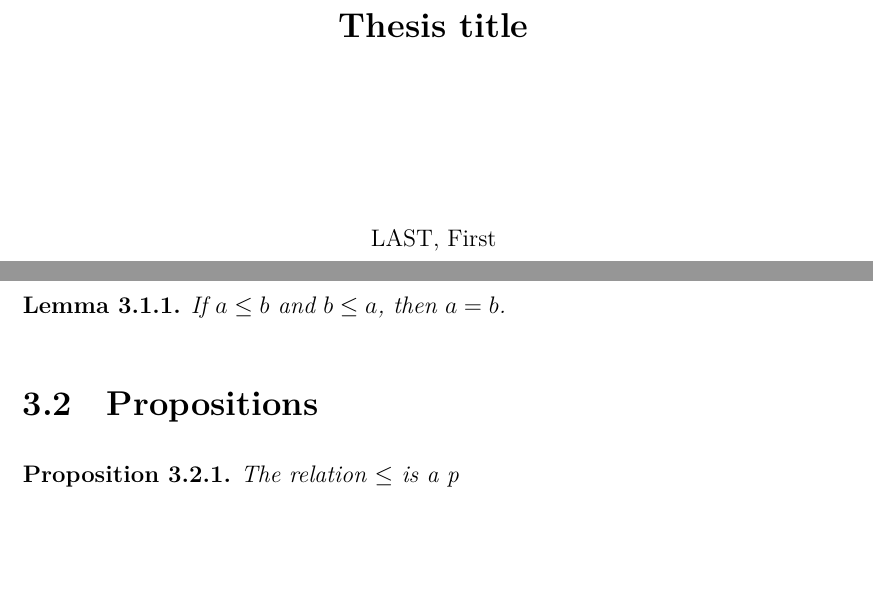
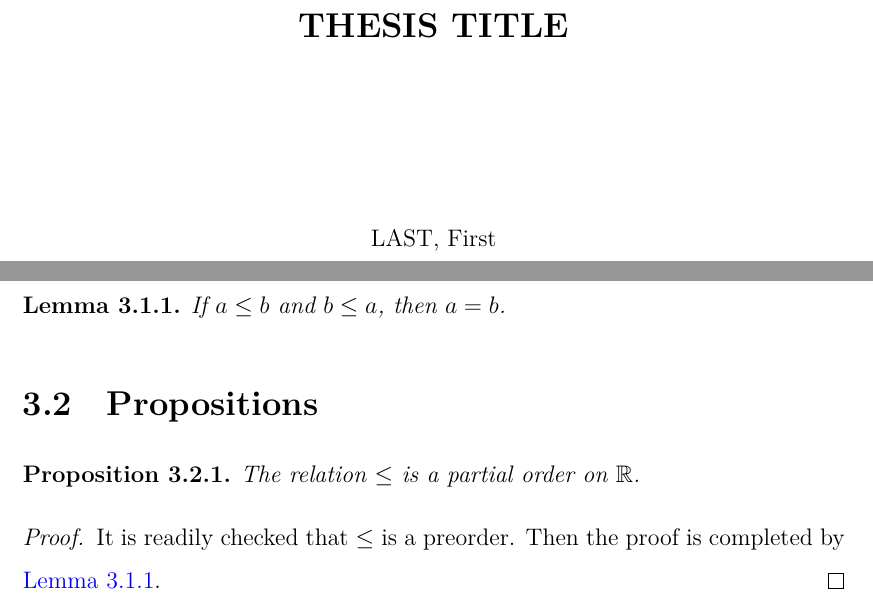
Before and after one commit to zfengg/CUHKthesis, a LaTeX thesis (thesis.tex, which reads chapters/chp3-proof.tex): two parts of pages 1 and 13 of 16, joined at a grey line, cut at the place of the change, the shorter picture padded with empty space. Compiled offline with XeLaTeX.

Commit message:
add more remarks

```diff
--- a/chapters/chp3-proof.tex
+++ b/chapters/chp3-proof.tex
@@ -11,5 +11,9 @@
 \section{Propositions}
 
 \begin{proposition}\label{prop:1}
-	The relation $ \leq $ is a p
+	The relation $ \leq $ is a partial order on $ \bbR $.
 \end{proposition}
+
+\begin{proof}
+	It is readily checked that $ \leq $ is a preorder. Then the proof is completed by \autoref{lem:2}.
+\end{proof}
```
Also changed, not shown: thesis.tex (+15 -6 lines), thesis.pdf.
